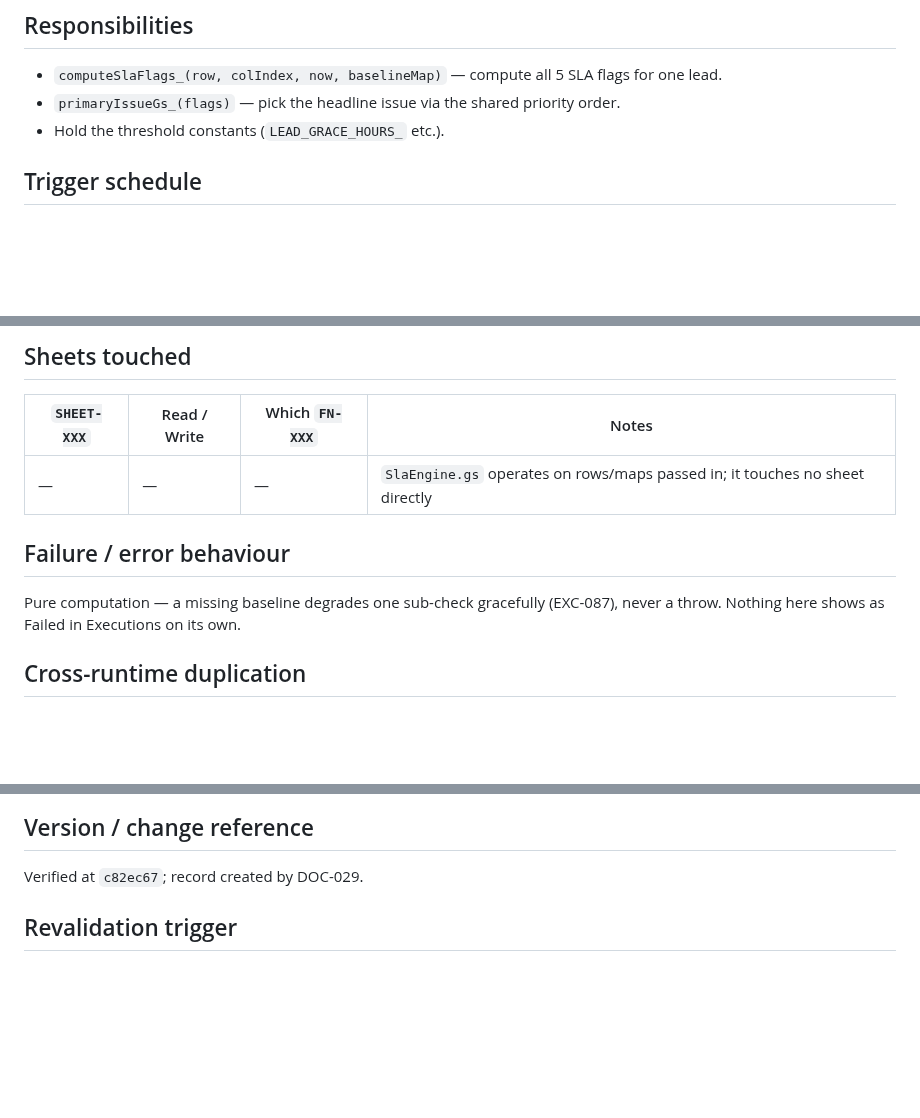
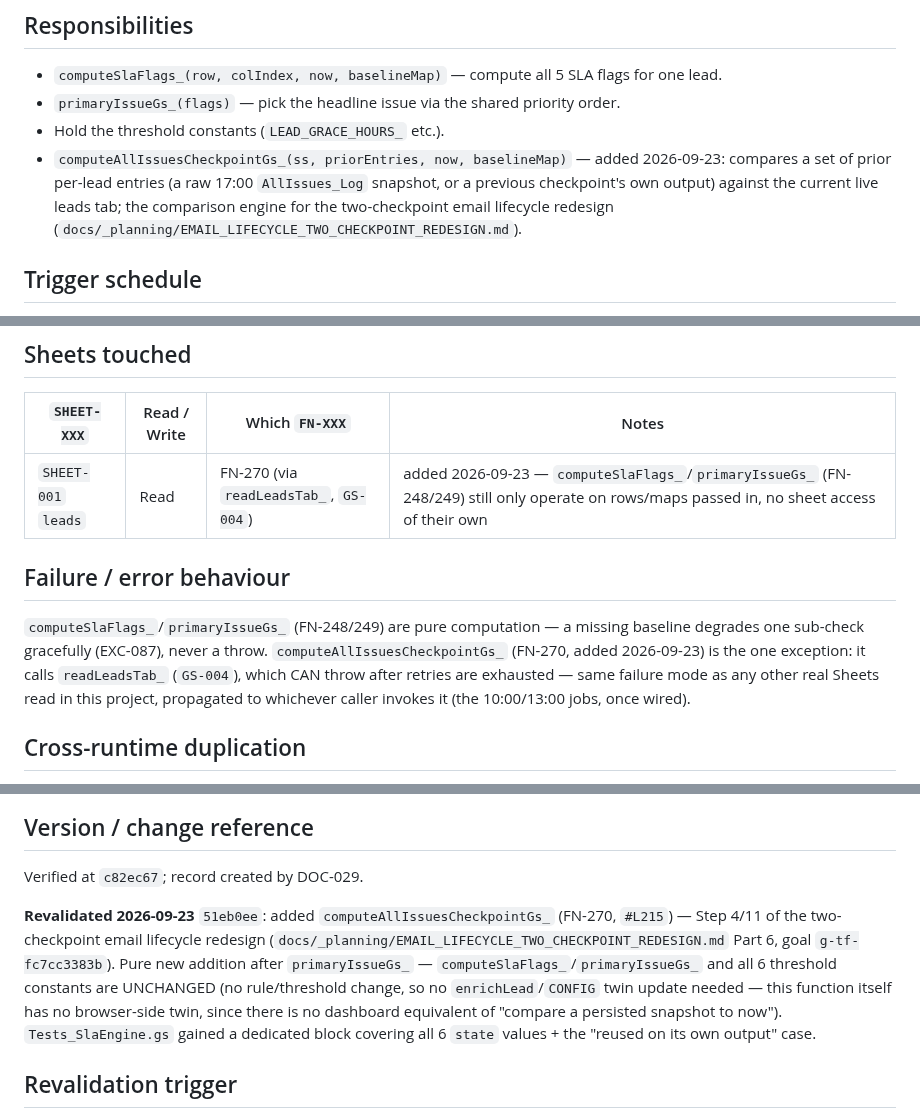
Before and after one commit to snehilchhimwal-stack/leads-dashboard, a Markdown page: docs/gs-modules/GS-012-slaengine.md, 3 parts joined by grey strips. GitHub-like rendering; blank space fills up the shorter version.

Commit message:
Docs: revalidate GS-012 for Step 4 (computeAllIssuesCheckpointGs_)
Documented the new function as FN-270 -- caught and fixed a real ID
collision along the way: FN-250 was already GS-013's
scanUnmatchedCommentsGs_. Also corrected two now-stale factual claims
in GS-012's own record ("touches no sheet directly" / "pure computation,
never a throw") since the new function genuinely does read the leads
tab and can genuinely throw. Added the new GS-004 dependency to both
GS-012's own record and INDEX.md's reciprocal Depends-On/Used-By cells.

```diff
--- a/docs/gs-modules/GS-012-slaengine.md
+++ b/docs/gs-modules/GS-012-slaengine.md
@@ -27,6 +27,12 @@ would undermine both.
 - `primaryIssueGs_(flags)` — pick the headline issue via the shared
   priority order.
 - Hold the threshold constants (`LEAD_GRACE_HOURS_` etc.).
+- `computeAllIssuesCheckpointGs_(ss, priorEntries, now, baselineMap)` —
+  added 2026-09-23: compares a set of prior per-lead entries (a raw
+  17:00 `AllIssues_Log` snapshot, or a previous checkpoint's own output)
+  against the current live leads tab; the comparison engine for the
+  two-checkpoint email lifecycle redesign
+  (`docs/_planning/EMAIL_LIFECYCLE_TWO_CHECKPOINT_REDESIGN.md`).
 
 ## Trigger schedule
 
@@ -85,13 +92,17 @@ Movement hub's `SLA_History` write (`GS-008`), and the nightly census
 
 | `SHEET-XXX` | Read / Write | Which `FN-XXX` | Notes |
 |---|---|---|---|
-| — | — | — | `SlaEngine.gs` operates on rows/maps passed in; it touches no sheet directly |
+| `SHEET-001` `leads` | Read | FN-270 (via `readLeadsTab_`, `GS-004`) | added 2026-09-23 — `computeSlaFlags_`/`primaryIssueGs_` (FN-248/249) still only operate on rows/maps passed in, no sheet access of their own |
 
 ## Failure / error behaviour
 
-Pure computation — a missing baseline degrades one sub-check
-gracefully (EXC-087), never a throw. Nothing here shows as Failed in
-Executions on its own.
+`computeSlaFlags_`/`primaryIssueGs_` (FN-248/249) are pure computation —
+a missing baseline degrades one sub-check gracefully (EXC-087), never a
+throw. `computeAllIssuesCheckpointGs_` (FN-270, added 2026-09-23) is the
+one exception: it calls `readLeadsTab_` (`GS-004`), which CAN throw
+after retries are exhausted — same failure mode as any other real
+Sheets read in this project, propagated to whichever caller invokes it
+(the 10:00/13:00 jobs, once wired).
 
 ## Cross-runtime duplication
 
@@ -152,6 +164,18 @@ MEDIUM #2; `CLAUDE.md` (duplication gotcha).
 ## Version / change reference
 
 Verified at `c82ec67`; record created by DOC-029.
+
+**Revalidated 2026-09-23** `51eb0ee`: added
+`computeAllIssuesCheckpointGs_` (FN-270, `#L215`) — Step 4/11 of the
+two-checkpoint email lifecycle redesign
+(`docs/_planning/EMAIL_LIFECYCLE_TWO_CHECKPOINT_REDESIGN.md` Part 6,
+goal `g-tf-fc7cc3383b`). Pure new addition after `primaryIssueGs_` —
+`computeSlaFlags_`/`primaryIssueGs_` and all 6 threshold constants are
+UNCHANGED (no rule/threshold change, so no `enrichLead`/`CONFIG` twin
+update needed — this function itself has no browser-side twin, since
+there is no dashboard equivalent of "compare a persisted snapshot to
+now"). `Tests_SlaEngine.gs` gained a dedicated block covering all 6
+`state` values + the "reused on its own output" case.
 
 ## Revalidation trigger
 
```
Also changed, not shown: other parts of docs/gs-modules/GS-012-slaengine.md (+6 -4 lines), docs/INDEX.md (+2 -2 lines).
